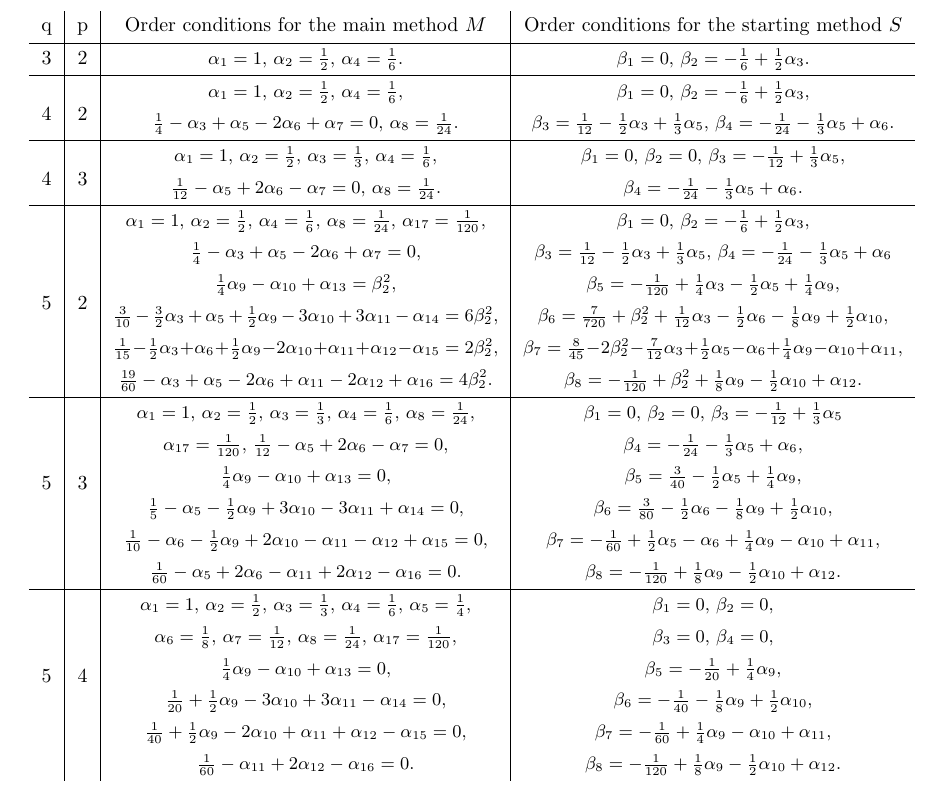
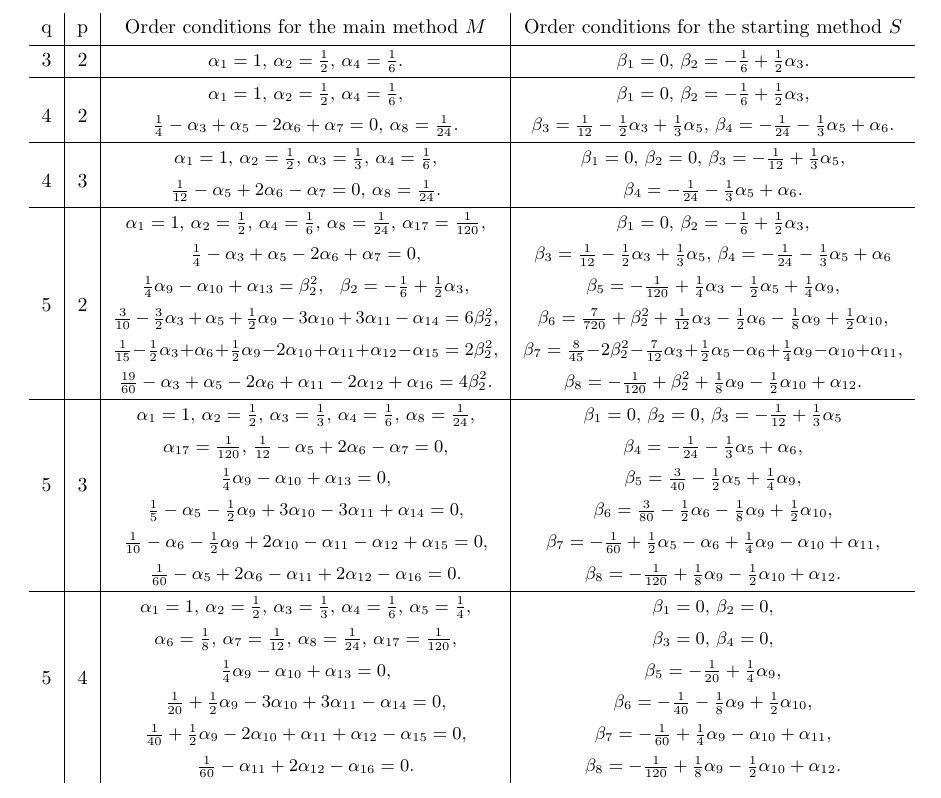
Before and after one commit to ketch/2013_effective-order-ssprk, a LaTeX paper (LATEX-current/Effective order SSPRK methods.tex, which reads LATEX-current/3_Algebraic_RK_new.tex): part of page 7 of 17, cut so that both start at the same text. Compiled offline with LaTeX, dvips and Ghostscript; an older LaTeX class or package is replaced by its successor.

Commit message:
fix an error in the OCs

```diff
--- a/LATEX-current/3_Algebraic_RK_new.tex
+++ b/LATEX-current/3_Algebraic_RK_new.tex
@@ -308,7 +308,7 @@ The approach we adopt is to consider the $\beta_{i}$ as free parameters when det
         \hline
         \multirow{8}{*}{5} & \multirow{8}{*}{2} & {\small $\alpha_1 = 1$, $\alpha_2 = \frac{1}{2}$, $\alpha_4 = \frac{1}{6}$, $\alpha_8 = \frac{1}{24}$, $\alpha_{17} = \frac{1}{120}$,} & {\small $\beta_1 = 0$, $\beta_2 = - \frac{1}{6} + \frac{1}{2}\alpha_3$,} \nline
         & & {\small $\frac{1}{4} - \alpha_3 + \alpha_5 - 2\alpha_6 + \alpha_7 = 0$,} & {\small $\beta_3 = \frac{1}{12} - \frac{1}{2}\alpha_3 + \frac{1}{3}\alpha_5$, $\beta_4 = -\frac{1}{24} - \frac{1}{3}\alpha_5 + \alpha_6$} \nline
-        & & {\small $\frac{1}{4}\alpha_9-\alpha_{10}+\alpha_{13}=\beta_2^{2}$,} & {\small $\beta_5 = -\frac{1}{120} + \frac{1}{4}\alpha_3 - \frac{1}{2}\alpha_5 + \frac{1}{4}\alpha_9$,} \nline
+        & & {\small $\frac{1}{4}\alpha_9-\alpha_{10}+\alpha_{13}=\beta_2^{2}$, \: $\beta_2 = - \frac{1}{6} + \frac{1}{2}\alpha_3$,} & {\small $\beta_5 = -\frac{1}{120} + \frac{1}{4}\alpha_3 - \frac{1}{2}\alpha_5 + \frac{1}{4}\alpha_9$,} \nline
         & & {\small $\frac{3}{10} - \frac{3}{2}\alpha_3 + \alpha_5 + \frac{1}{2}\alpha_9 - 3\alpha_{10} + 3\alpha_{11} - \alpha_{14} = 6\beta_2^{2}$,} & {\small $\beta_6 = \frac{7}{720} + \beta_2^{2} + \frac{1}{12}\alpha_3 - \frac{1}{2}\alpha_6 - \frac{1}{8}\alpha_9 + \frac{1}{2}\alpha_{10}$,} \nline
         & & {\small $\frac{1}{15} - \frac{1}{2}\alpha_3 + \alpha_6 + \frac{1}{2}\alpha_9 - 2\alpha_{10} + \alpha_{11} + \alpha_{12} - \alpha_{15} = 2\beta_2^{2}$,} & {\small $\beta_7 = \frac{8}{45} - 2\beta_2^{2} - \frac{7}{12}\alpha_3 + \frac{1}{2}\alpha_5 - \alpha_6 + \frac{1}{4}\alpha_9 - \alpha_{10} + \alpha_{11}$,} \nline
         & & {\small $\frac{19}{60} - \alpha_3 + \alpha_5 - 2\alpha_6 + \alpha_{11} - 2\alpha_{12} + \alpha_{16} = 4\beta_2^{2}$.} & {\small $\beta_8 = -\frac{1}{120} + \beta_2^{2} + \frac{1}{8}\alpha_9 - \frac{1}{2}\alpha_{10} + \alpha_{12}$.} \nline
```
